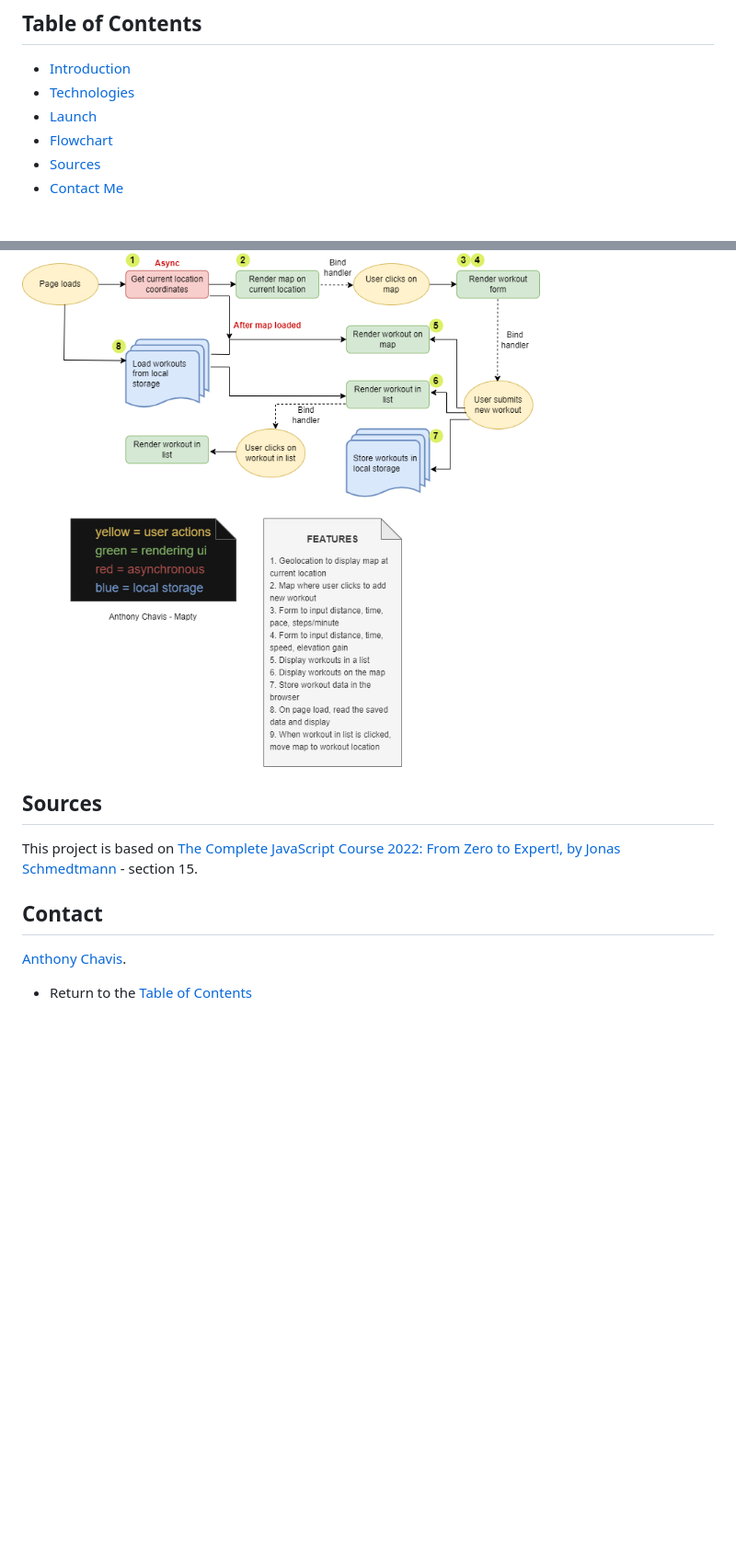
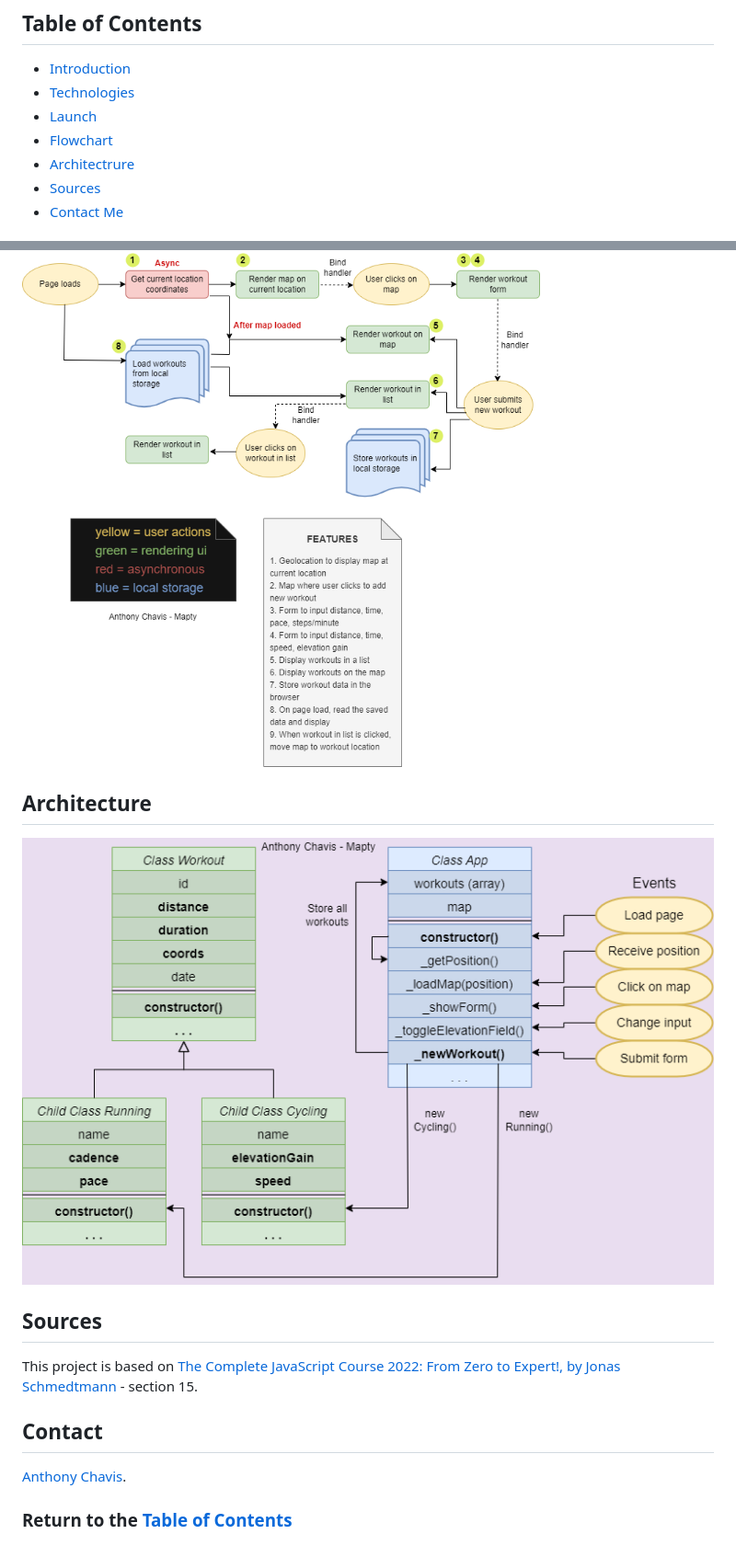
Before and after one commit to anthonychavis/mapty, a Markdown page: README.md, 2 parts joined by grey strips. Shown: that part at 92% size. Rendered like a GitHub page; pictures changed too: resources/pngMaptyArchitecture-1.png (added); blank space fills up the shorter version.

Commit message:
architecture init

```diff
--- a/README.md
+++ b/README.md
@@ -8,6 +8,7 @@ Exercise tracker with geolocation.
 -   [Technologies](#technologies)
 -   [Launch](#launch)
 -   [Flowchart](#flowchart)
+-   [Architectrure](#architecture)
 -   [Sources](#sources)
 -   [Contact Me](#contact)
 
@@ -32,6 +34,10 @@ This site is not currently responsive.
 
 ![Flowchart][flowchart]
 
+## Architecture
+
+![Architecture][architecture]
+
 ## Sources
 
 This project is based on [The Complete JavaScript Course 2022: From Zero to Expert!, by Jonas Schmedtmann][lesson-site] - section 15.
@@ -40,9 +46,10 @@ This project is based on [The Complete JavaScript Course 2022: From Zero to Expe
 
 [Anthony Chavis][email].
 
--   Return to the [Table of Contents](#table-of-contents)
+### Return to the [Table of Contents](#table-of-contents)
 
 [live-site]: https://anthonychavis.github.io/mapty/
 [flowchart]: resources/pngMaptyFlowchart.png
+[architecture]: resources/pngMaptyArchitecture-1.png
 [lesson-site]: https://www.udemy.com/course/the-complete-javascript-course/
 [email]: gitanthony@yahoo.com
```
Also changed, not shown: other parts of README.md (+1 -0 lines).
